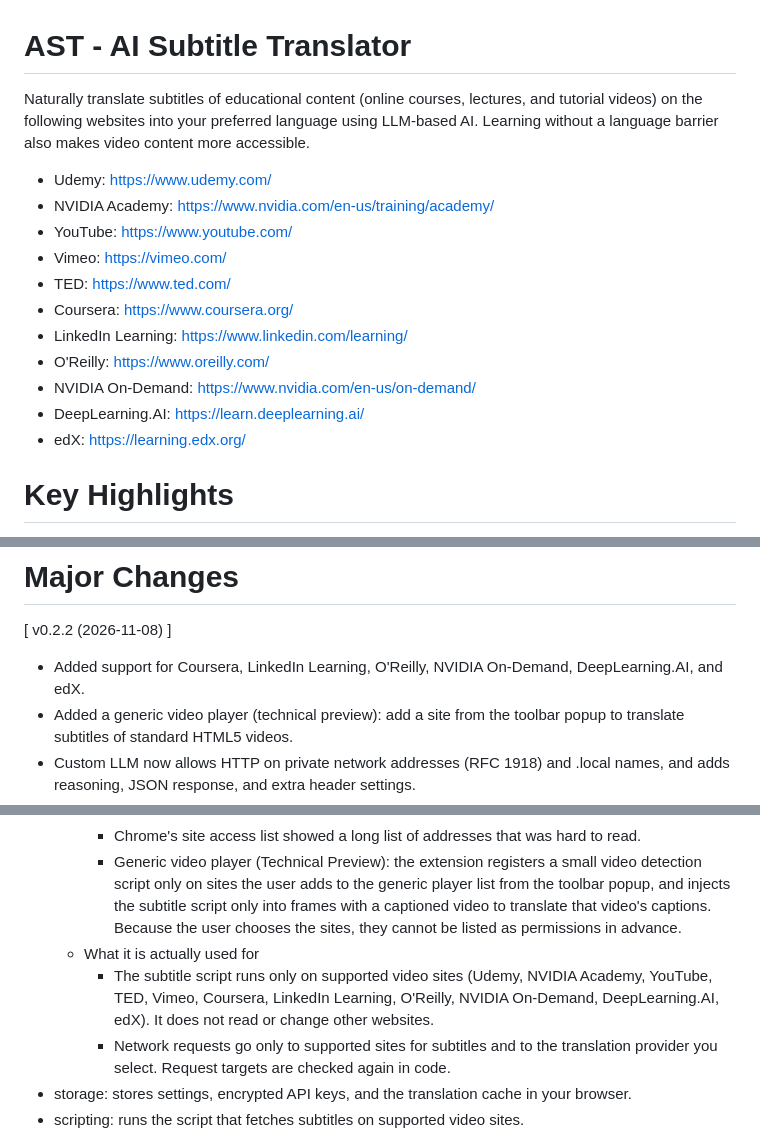
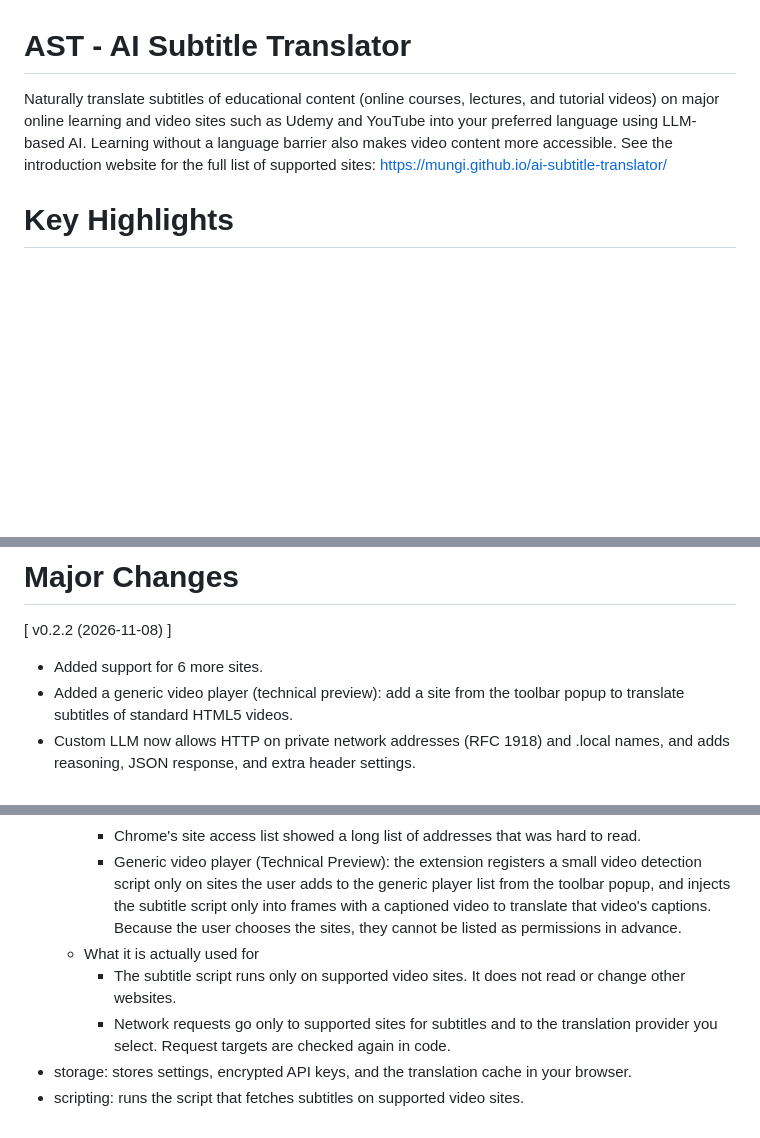
Before and after one commit to mungi/ai-subtitle-translator, a Markdown page: docs/chrome-web-store-en.md, 3 parts joined by grey strips. GitHub-like rendering; blank space fills up the shorter version.

```diff
--- a/docs/chrome-web-store-en.md
+++ b/docs/chrome-web-store-en.md
@@ -1,17 +1,7 @@
 # AST - AI Subtitle Translator
 
-Naturally translate subtitles of educational content (online courses, lectures, and tutorial videos) on the following websites into your preferred language using LLM-based AI. Learning without a language barrier also makes video content more accessible.
-  - Udemy: https://www.udemy.com/
-  - NVIDIA Academy: https://www.nvidia.com/en-us/training/academy/
-  - YouTube: https://www.youtube.com/
-  - Vimeo: https://vimeo.com/
-  - TED: https://www.ted.com/
-  - Coursera: https://www.coursera.org/
-  - LinkedIn Learning: https://www.linkedin.com/learning/
-  - O'Reilly: https://www.oreilly.com/
-  - NVIDIA On-Demand: https://www.nvidia.com/en-us/on-demand/
-  - DeepLearning.AI: https://learn.deeplearning.ai/
-  - edX: https://learning.edx.org/
+Naturally translate subtitles of educational content (online courses, lectures, and tutorial videos) on major online learning and video sites such as Udemy and YouTube into your preferred language using LLM-based AI. Learning without a language barrier also makes video content more accessible.
+See the introduction website for the full list of supported sites: https://mungi.github.io/ai-subtitle-translator/
 
 # Key Highlights
   - Bring your own API key. Enter your own key from providers such as OpenAI, Anthropic, or Google AI, or connect any OpenAI-compatible server or local LLM (such as Ollama or LM Studio) through Custom LLM and translate with the model you choose.
@@ -64,7 +54,7 @@ Naturally translate subtitles of educational content (online courses, lectures,
 
 # Major Changes
   [ v0.2.2 (2026-11-08) ]
-  - Added support for Coursera, LinkedIn Learning, O'Reilly, NVIDIA On-Demand, DeepLearning.AI, and edX.
+  - Added support for 6 more sites.
   - Added a generic video player (technical preview): add a site from the toolbar popup to translate subtitles of standard HTML5 videos.
   - Custom LLM now allows HTTP on private network addresses (RFC 1918) and .local names, and adds reasoning, JSON response, and extra header settings.
   - Added subtitle font size controls, cleaned up the popup and Settings, and made YouTube caption capture more stable.
@@ -109,7 +99,7 @@ Naturally translate subtitles of educational content (online courses, lectures,
       - Chrome's site access list showed a long list of addresses that was hard to read.
       - Generic video player (Technical Preview): the extension registers a small video detection script only on sites the user adds to the generic player list from the toolbar popup, and injects the subtitle script only into frames with a captioned video to translate that video's captions. Because the user chooses the sites, they cannot be listed as permissions in advance.
     - What it is actually used for
-      - The subtitle script runs only on supported video sites (Udemy, NVIDIA Academy, YouTube, TED, Vimeo, Coursera, LinkedIn Learning, O'Reilly, NVIDIA On-Demand, DeepLearning.AI, edX). It does not read or change other websites.
+      - The subtitle script runs only on supported video sites. It does not read or change other websites.
       - Network requests go only to supported sites for subtitles and to the translation provider you select. Request targets are checked again in code.
   - storage: stores settings, encrypted API keys, and the translation cache in your browser.
   - scripting: runs the script that fetches subtitles on supported video sites.
```
Also changed, not shown: other parts of docs/chrome-web-store-en.md (+1 -1 lines), docs/chrome-web-store-ja.md (+4 -14 lines), docs/chrome-web-store-ko.md (+4 -14 lines).
